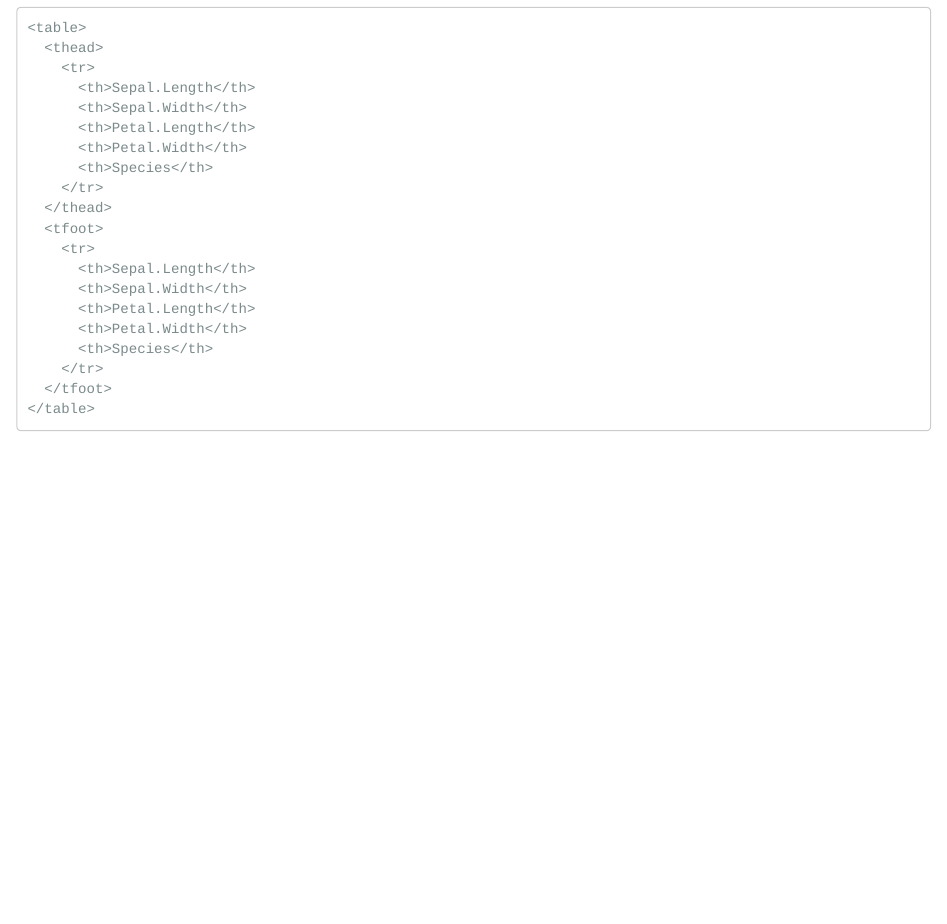
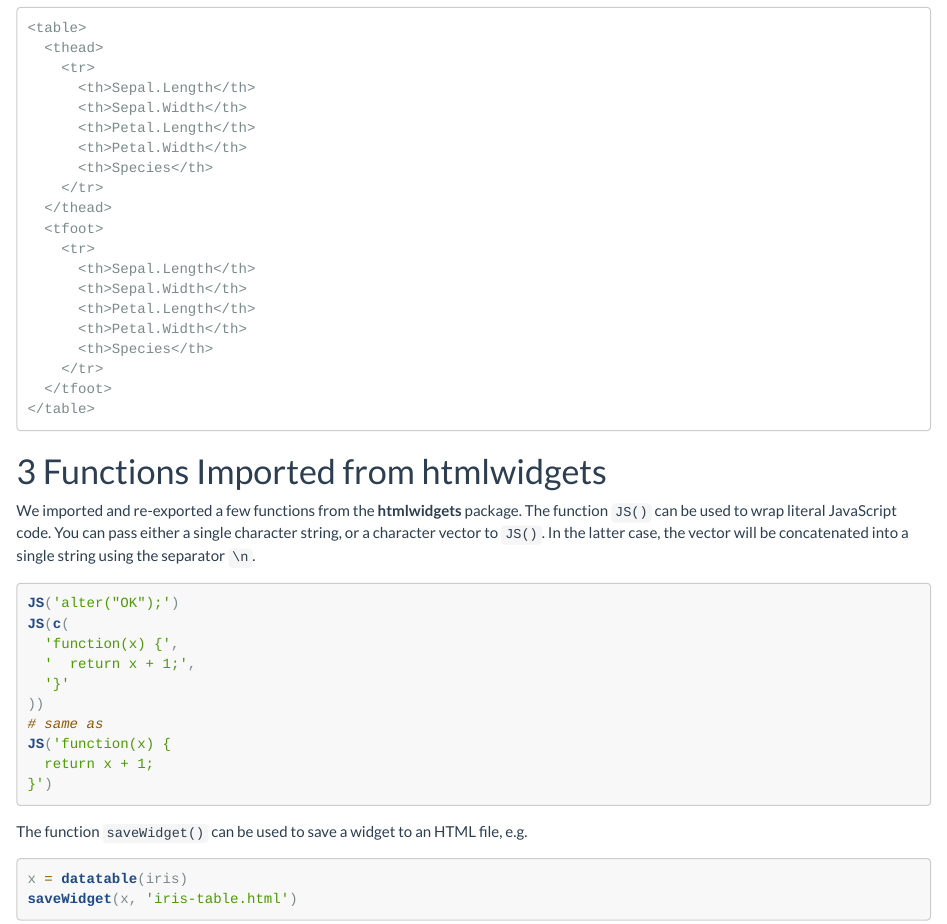
Before and after one commit to rstudio/DT, an R Markdown document (functions.Rmd): the page in a window 1100 px wide, from 3790 px down. Rendered offline with R 4.5, knitr and Pandoc, with nearby package versions.

Commit message:
a section on imported functions (#40)

````diff
--- a/functions.Rmd
+++ b/functions.Rmd
@@ -55,3 +55,27 @@ tableFooter(iris)  # footer
 library(htmltools)
 tags$table(tableHeader(iris), tableFooter(iris))
 ```
+
+# Functions Imported from htmlwidgets
+
+We imported and re-exported a few functions from the **htmlwidgets** package. The function `JS()` can be used to wrap literal JavaScript code. You can pass either a single character string, or a character vector to `JS()`. In the latter case, the vector will be concatenated into a single string using the separator `\n`.
+
+```{r eval=FALSE}
+JS('alter("OK");')
+JS(c(
+  'function(x) {',
+  '  return x + 1;',
+  '}'
+))
+# same as
+JS('function(x) {
+  return x + 1;
+}')
+```
+
+The function `saveWidget()` can be used to save a widget to an HTML file, e.g.
+
+```{r eval=FALSE}
+x = datatable(iris)
+saveWidget(x, 'iris-table.html')
+```
````
Also changed, not shown: functions.html.
